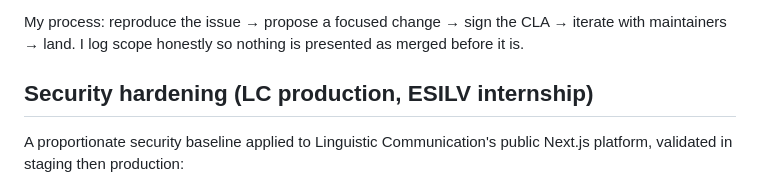
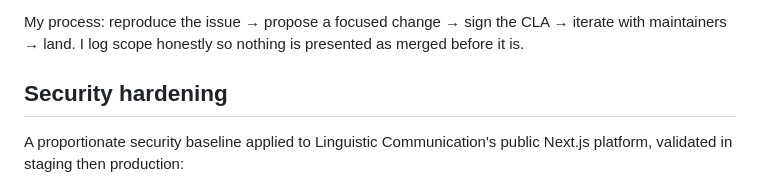
Before and after one commit to SyedTashfin/SyedTashfin, a Markdown page: README.md, the part around the change. Drawn GitHub-style.

```diff
--- a/README.md
+++ b/README.md
@@ -62,7 +62,7 @@ Early in the contribution cycle — I am transparent that no upstream merge has
 
 My process: reproduce the issue → propose a focused change → sign the CLA → iterate with maintainers → land. I log scope honestly so nothing is presented as merged before it is.
 
-## Security hardening (LC production, ESILV internship)
+## Security hardening
 
 A proportionate security baseline applied to Linguistic Communication's public Next.js platform, validated in staging then production:
 
```
